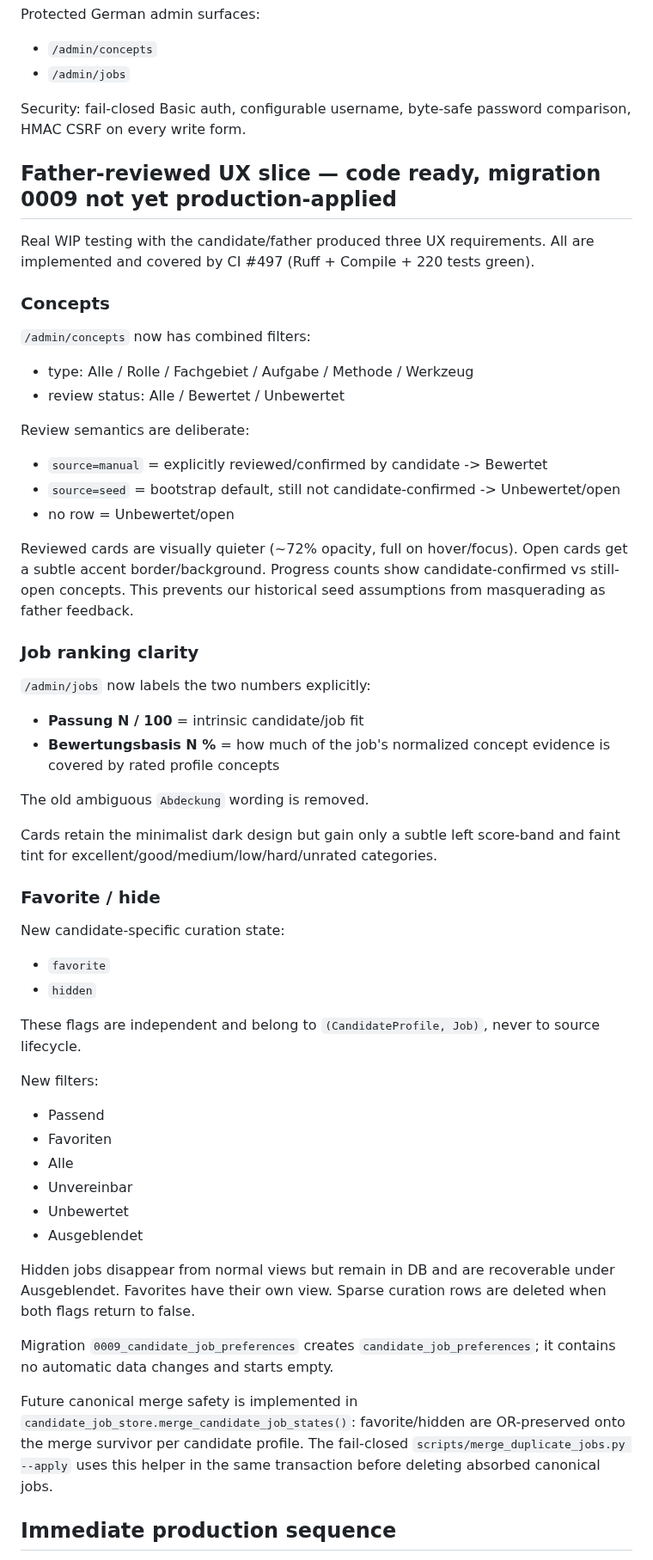
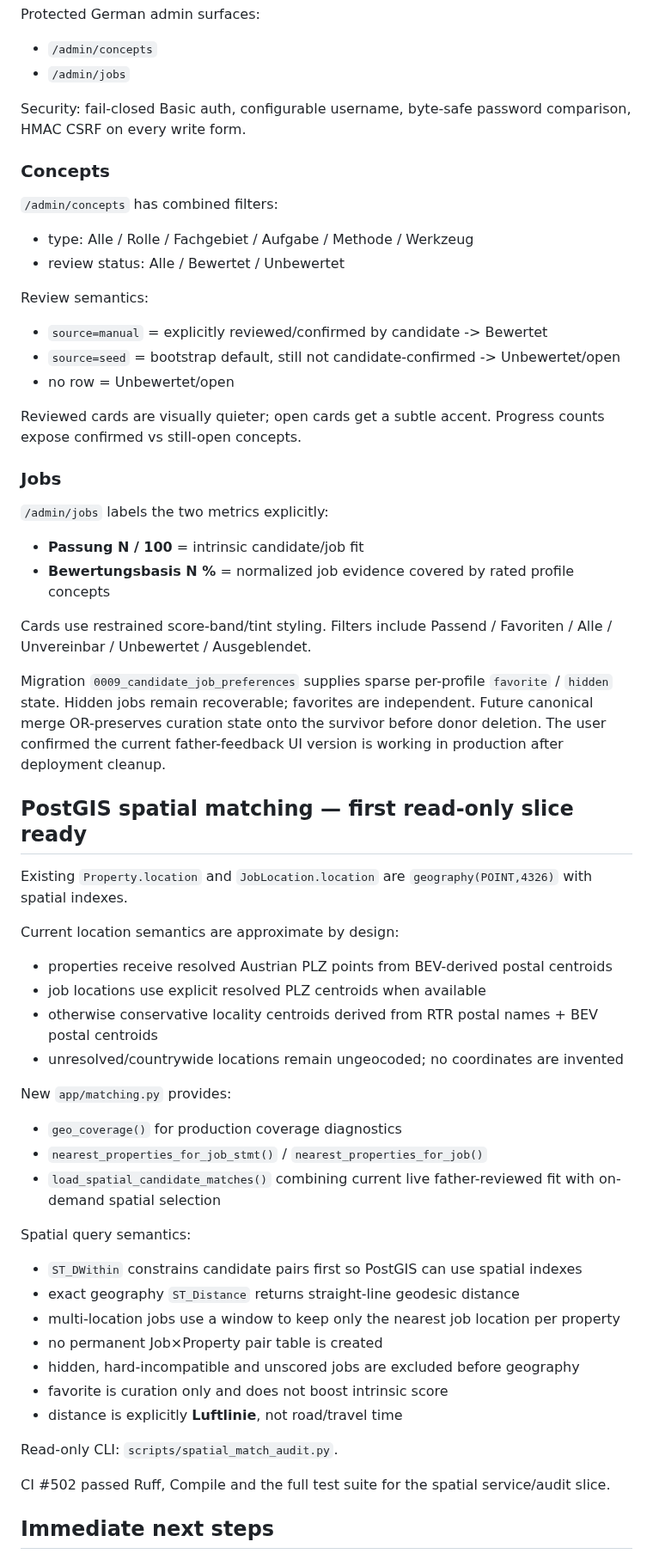
Before and after one commit to kotaru34/WohnWerk, a Markdown page: HANDOFF.md, the part around one of its changes. Shown at 86% size. Drawn GitHub-style.

Commit message:
Checkpoint father-reviewed baseline and spatial matching slice

```diff
--- a/HANDOFF.md
+++ b/HANDOFF.md
@@ -64,54 +79,56 @@ Protected German admin surfaces:
 
 Security: fail-closed Basic auth, configurable username, byte-safe password comparison, HMAC CSRF on every write form.
 
-## Father-reviewed UX slice — code ready, migration 0009 not yet production-applied
-
-Real WIP testing with the candidate/father produced three UX requirements. All are implemented and covered by CI #497 (Ruff + Compile + 220 tests green).
-
 ### Concepts
 
-`/admin/concepts` now has combined filters:
+`/admin/concepts` has combined filters:
 - type: Alle / Rolle / Fachgebiet / Aufgabe / Methode / Werkzeug
 - review status: Alle / Bewertet / Unbewertet
 
-Review semantics are deliberate:
+Review semantics:
 - `source=manual` = explicitly reviewed/confirmed by candidate -> Bewertet
 - `source=seed` = bootstrap default, still not candidate-confirmed -> Unbewertet/open
 - no row = Unbewertet/open
 
-Reviewed cards are visually quieter (~72% opacity, full on hover/focus). Open cards get a subtle accent border/background. Progress counts show candidate-confirmed vs still-open concepts. This prevents our historical seed assumptions from masquerading as father feedback.
+Reviewed cards are visually quieter; open cards get a subtle accent. Progress counts expose confirmed vs still-open concepts.
 
-### Job ranking clarity
+### Jobs
 
-`/admin/jobs` now labels the two numbers explicitly:
+`/admin/jobs` labels the two metrics explicitly:
 - **Passung N / 100** = intrinsic candidate/job fit
-- **Bewertungsbasis N %** = how much of the job's normalized concept evidence is covered by rated profile concepts
+- **Bewertungsbasis N %** = normalized job evidence covered by rated profile concepts
 
-The old ambiguous `Abdeckung` wording is removed.
+Cards use restrained score-band/tint styling. Filters include Passend / Favoriten / Alle / Unvereinbar / Unbewertet / Ausgeblendet.
 
-Cards retain the minimalist dark design but gain only a subtle left score-band and faint tint for excellent/good/medium/low/hard/unrated categories.
+Migration `0009_candidate_job_preferences` supplies sparse per-profile `favorite` / `hidden` state. Hidden jobs remain recoverable; favorites are independent. Future canonical merge OR-preserves curation state onto the survivor before donor deletion. The user confirmed the current father-feedback UI version is working in production after deployment cleanup.
 
-### Favorite / hide
+## PostGIS spatial matching — first read-only slice ready
 
-New candidate-specific curation state:
-- `favorite`
-- `hidden`
+Existing `Property.location` and `JobLocation.location` are `geography(POINT,4326)` with spatial indexes.
 
-These flags are independent and belong to `(CandidateProfile, Job)`, never to source lifecycle.
+Current location semantics are approximate by design:
+- properties receive resolved Austrian PLZ points from BEV-derived postal centroids
+- job locations use explicit resolved PLZ centroids when available
+- otherwise conservative locality centroids derived from RTR postal names + BEV postal centroids
+- unresolved/countrywide locations remain ungeocoded; no coordinates are invented
 
-New filters:
-- Passend
-- Favoriten
-- Alle
-- Unvereinbar
-- Unbewertet
-- Ausgeblendet
+New `app/matching.py` provides:
+- `geo_coverage()` for production coverage diagnostics
+- `nearest_properties_for_job_stmt()` / `nearest_properties_for_job()`
+- `load_spatial_candidate_matches()` combining current live father-reviewed fit with on-demand spatial selection
 
-Hidden jobs disappear from normal views but remain in DB and are recoverable under Ausgeblendet. Favorites have their own view. Sparse curation rows are deleted when both flags return to false.
+Spatial query semantics:
+- `ST_DWithin` constrains candidate pairs first so PostGIS can use spatial indexes
+- exact geography `ST_Distance` returns straight-line geodesic distance
+- multi-location jobs use a window to keep only the nearest job location per property
+- no permanent Job×Property pair table is created
+- hidden, hard-incompatible and unscored jobs are excluded before geography
+- favorite is curation only and does not boost intrinsic score
+- distance is explicitly **Luftlinie**, not road/travel time
 
-Migration `0009_candidate_job_preferences` creates `candidate_job_preferences`; it contains no automatic data changes and starts empty.
+Read-only CLI: `scripts/spatial_match_audit.py`.
 
-Future canonical merge safety is implemented in `candidate_job_store.merge_candidate_job_states()`: favorite/hidden are OR-preserved onto the merge survivor per candidate profile. The fail-closed `scripts/merge_duplicate_jobs.py --apply` uses this helper in the same transaction before deleting absorbed canonical jobs.
+CI #502 passed Ruff, Compile and the full test suite for the spatial service/audit slice.
 
-## Immediate production sequence
+## Immediate next steps
 
```
Also changed, not shown: other parts of HANDOFF.md (+23 -9 lines).
